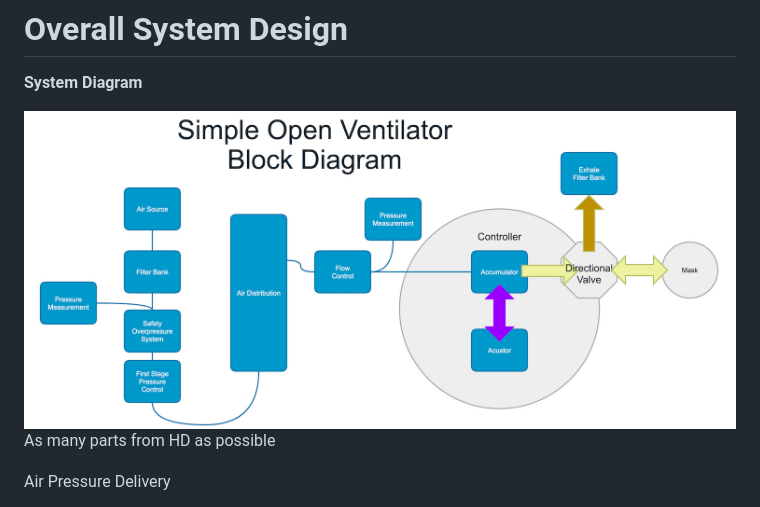
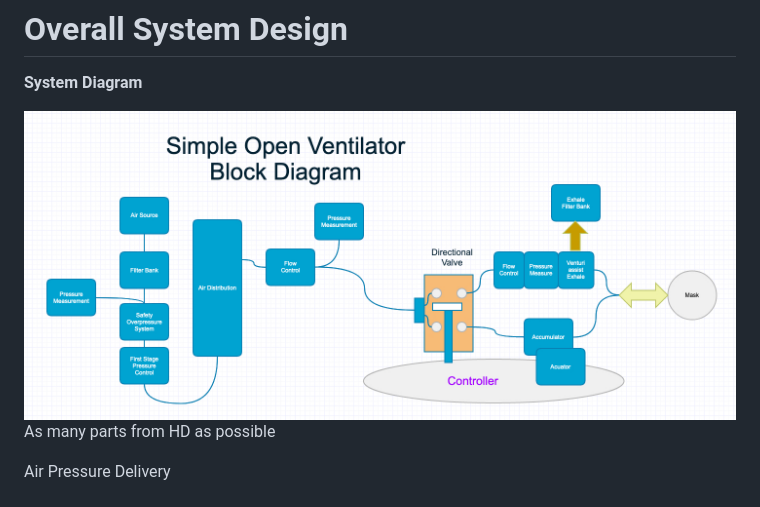
Before and after one commit to MakerSeldon/SimpleOpenVentilator, a Markdown page: System/README.md, the part around the change. GitHub-like rendering; pictures changed too: System/SystemBlockDiagram2.jpg (added).

Commit message:
Updated System Block Diagram image

```diff
--- a/System/README.md
+++ b/System/README.md
@@ -1,7 +1,7 @@
 # Overall System Design
 **System Diagram**
 
-![System Block Diagram](SystemBlockDiagram.jpg)
+![System Block Diagram](SystemBlockDiagram2.jpg)
 As many parts from HD as possible
 
 Air Pressure Delivery
```
